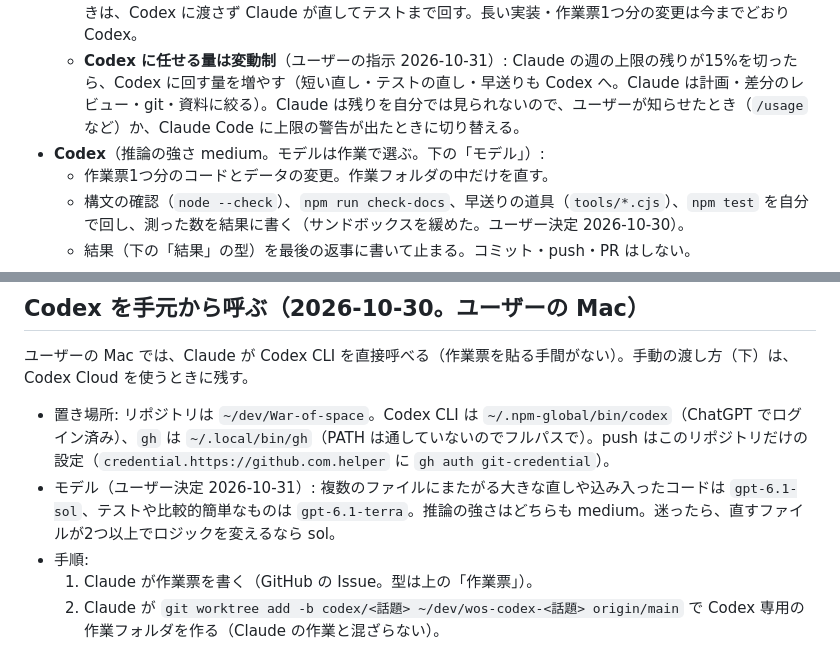
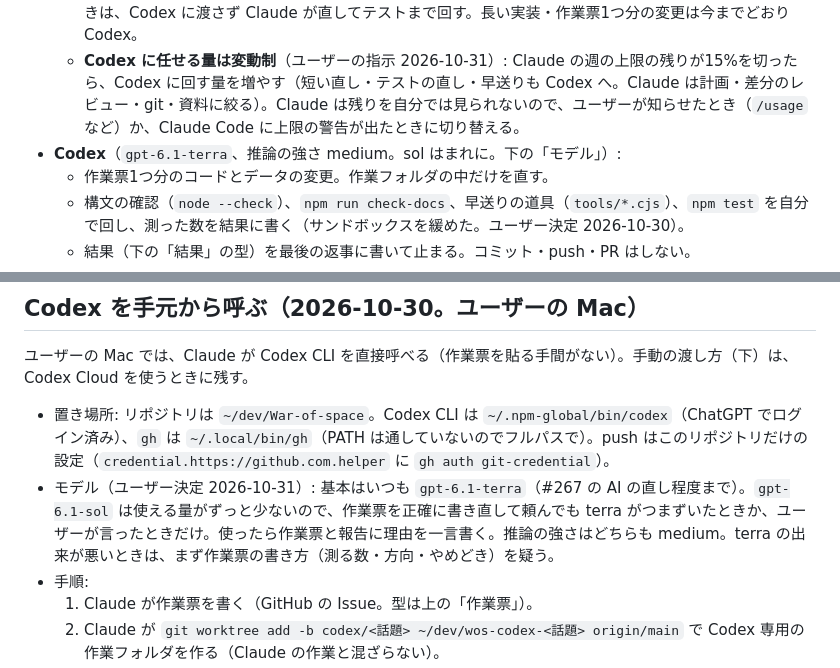
Before and after one commit to beikutopoteto/War-of-space, a Markdown page: docs/collaboration.md, 2 parts joined by grey strips. Rendered like a GitHub page.

Commit message:
Codex は terra を基本に、sol はまれに（ユーザー決定 2026-10-31）
Co-Authored-By: Claude Opus 5.5 <noreply@anthropic.com>

```diff
--- a/docs/collaboration.md
+++ b/docs/collaboration.md
@@ -13,7 +13,7 @@ Claude Code（Claude）と OpenAI Codex（Codex。Codex Cloud か、ユーザー
   - **小さな直しも Codex に任せる**（ユーザーの指示 2026-10-30「簡単なテストなども任せてみてください」）: テストの直し、数行のコードの直し、早送りやテストを回すことも Codex に頼む。Claude が自分でやるのは、頼む手間のほうが明らかに大きいとき（1行の打ち間違いなど）と資料だけ。
   - **短い直しは Claude がそのまま直してよい**（ユーザーの指示 2026-10-31「短ければ今回のようにそのまま直して、テストしても構いません」）: 原因を調べるうちに直す場所が分かり、差分が短い（数十行まで）ときは、Codex に渡さず Claude が直してテストまで回す。長い実装・作業票1つ分の変更は今までどおり Codex。
   - **Codex に任せる量は変動制**（ユーザーの指示 2026-10-31）: Claude の週の上限の残りが15%を切ったら、Codex に回す量を増やす（短い直し・テストの直し・早送りも Codex へ。Claude は計画・差分のレビュー・git・資料に絞る）。Claude は残りを自分では見られないので、ユーザーが知らせたとき（`/usage` など）か、Claude Code に上限の警告が出たときに切り替える。
-- **Codex**（推論の強さ medium。モデルは作業で選ぶ。下の「モデル」）:
+- **Codex**（`gpt-6.1-terra`、推論の強さ medium。sol はまれに。下の「モデル」）:
   - 作業票1つ分のコードとデータの変更。作業フォルダの中だけを直す。
   - 構文の確認（`node --check`）、`npm run check-docs`、早送りの道具（`tools/*.cjs`）、`npm test` を自分で回し、測った数を結果に書く（サンドボックスを緩めた。ユーザー決定 2026-10-30）。
   - 結果（下の「結果」の型）を最後の返事に書いて止まる。コミット・push・PR はしない。
@@ -57,7 +57,7 @@ Claude はこれを読んでレビューとマージを行い、仮の数値と
 ## Codex を手元から呼ぶ（2026-10-30。ユーザーの Mac）
 ユーザーの Mac では、Claude が Codex CLI を直接呼べる（作業票を貼る手間がない）。手動の渡し方（下）は、Codex Cloud を使うときに残す。
 - 置き場所: リポジトリは `~/dev/War-of-space`。Codex CLI は `~/.npm-global/bin/codex`（ChatGPT でログイン済み）、`gh` は `~/.local/bin/gh`（PATH は通していないのでフルパスで）。push はこのリポジトリだけの設定（`credential.https://github.com.helper` に `gh auth git-credential`）。
-- モデル（ユーザー決定 2026-10-31）: 複数のファイルにまたがる大きな直しや込み入ったコードは `gpt-6.1-sol`、テストや比較的簡単なものは `gpt-6.1-terra`。推論の強さはどちらも medium。迷ったら、直すファイルが2つ以上でロジックを変えるなら sol。
+- モデル（ユーザー決定 2026-10-31）: 基本はいつも `gpt-6.1-terra`（#267 の AI の直し程度まで）。`gpt-6.1-sol` は使える量がずっと少ないので、作業票を正確に書き直して頼んでも terra がつまずいたときか、ユーザーが言ったときだけ。使ったら作業票と報告に理由を一言書く。推論の強さはどちらも medium。terra の出来が悪いときは、まず作業票の書き方（測る数・方向・やめどき）を疑う。
 - 手順:
   1. Claude が作業票を書く（GitHub の Issue。型は上の「作業票」）。
   2. Claude が `git worktree add -b codex/<話題> ~/dev/wos-codex-<話題> origin/main` で Codex 専用の作業フォルダを作る（Claude の作業と混ざらない）。
```
Also changed, not shown: other parts of docs/collaboration.md (+1 -1 lines), CLAUDE.md (+1 -1 lines).
